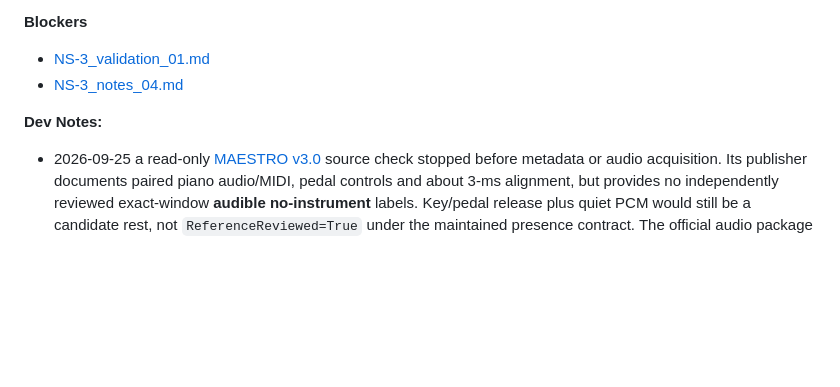
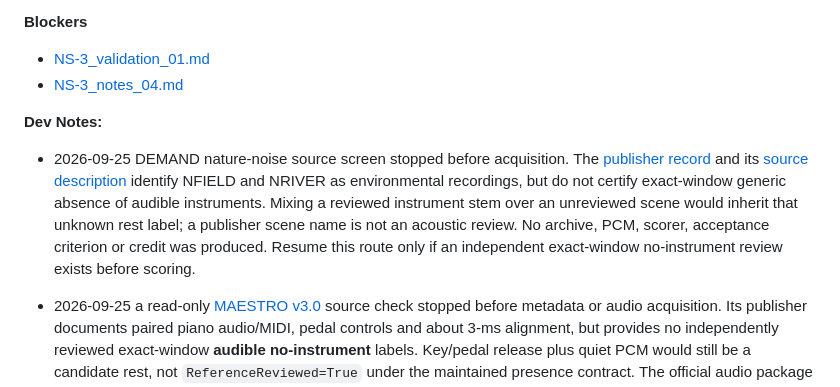
Before and after one commit to mr-highball/pythian, a Markdown page: docs/TODO/NS-3_notes_05.md, the part around the change. Drawn GitHub-style; blank space fills up the shorter version.

Commit message:
docs: record DEMAND presence source gate

```diff
--- a/docs/TODO/NS-3_notes_05.md
+++ b/docs/TODO/NS-3_notes_05.md
@@ -75,6 +75,15 @@ held-out evidence after a policy change.
 
 **Dev Notes:**
 
+- 2026-09-25 DEMAND nature-noise source screen stopped before acquisition.
+  The [publisher record](https://zenodo.org/records/1227121) and its
+  [source description](https://zenodo.org/records/1227121/files/DEMAND.pdf?download=1)
+  identify NFIELD and NRIVER as environmental recordings, but do not certify
+  exact-window generic absence of audible instruments. Mixing a reviewed
+  instrument stem over an unreviewed scene would inherit that unknown rest
+  label; a publisher scene name is not an acoustic review. No archive, PCM,
+  scorer, acceptance criterion or credit was produced. Resume this route only
+  if an independent exact-window no-instrument review exists before scoring.
 - 2026-09-25 a read-only [MAESTRO v3.0](https://magenta.tensorflow.org/datasets/maestro)
   source check stopped before metadata or audio acquisition. Its publisher
   documents paired piano audio/MIDI, pedal controls and about 3-ms alignment,
```
